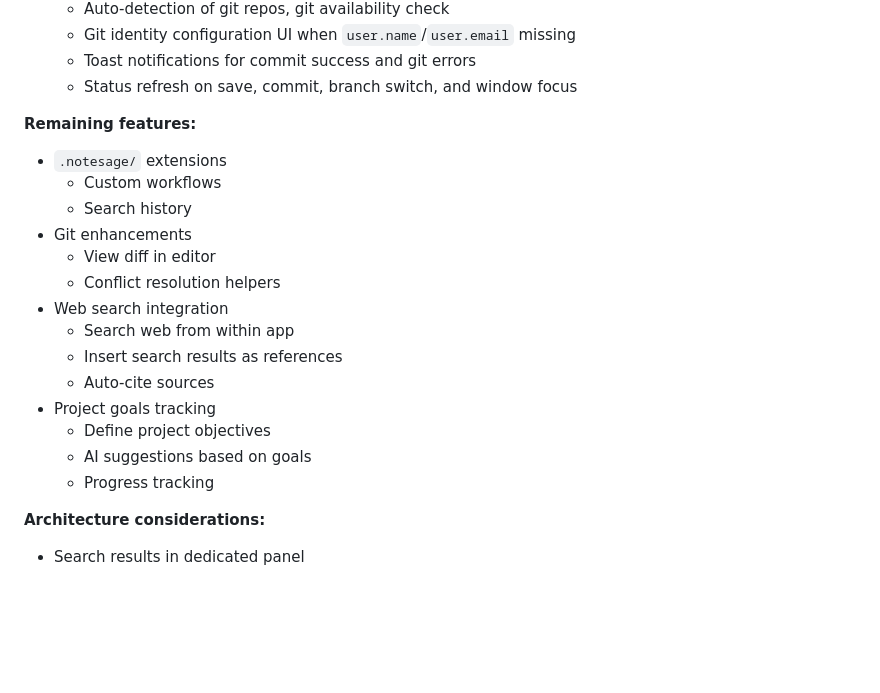
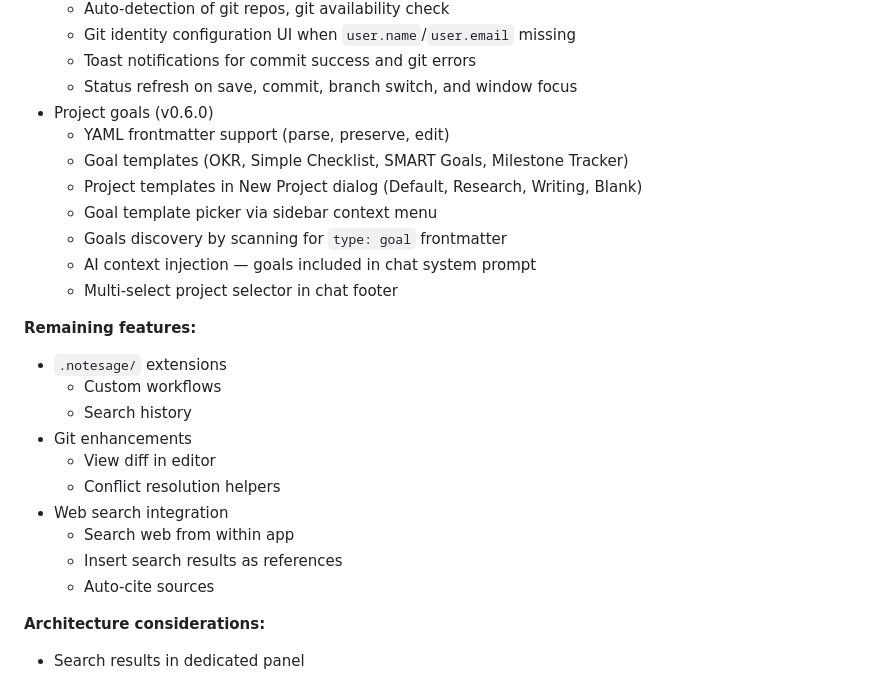
Before and after one commit to PeterBlenessy/notesage, a Markdown page: docs/future-phases.md, the part around the change. GitHub-like rendering; blank space fills up the shorter version.

Commit message:
Update future-phases.md with completed project goals
Co-Authored-By: Claude Opus 4.6 <noreply@anthropic.com>

```diff
--- a/docs/future-phases.md
+++ b/docs/future-phases.md
@@ -58,6 +58,14 @@ Inline AI suggestions, chat panel, and provider abstraction.
   - Git identity configuration UI when `user.name`/`user.email` missing
   - Toast notifications for commit success and git errors
   - Status refresh on save, commit, branch switch, and window focus
+- Project goals (v0.6.0)
+  - YAML frontmatter support (parse, preserve, edit)
+  - Goal templates (OKR, Simple Checklist, SMART Goals, Milestone Tracker)
+  - Project templates in New Project dialog (Default, Research, Writing, Blank)
+  - Goal template picker via sidebar context menu
+  - Goals discovery by scanning for `type: goal` frontmatter
+  - AI context injection — goals included in chat system prompt
+  - Multi-select project selector in chat footer
 
 **Remaining features:**
 
@@ -71,10 +79,6 @@ Inline AI suggestions, chat panel, and provider abstraction.
   - Search web from within app
   - Insert search results as references
   - Auto-cite sources
-- Project goals tracking
-  - Define project objectives
-  - AI suggestions based on goals
-  - Progress tracking
 
 **Architecture considerations:**
 
```
